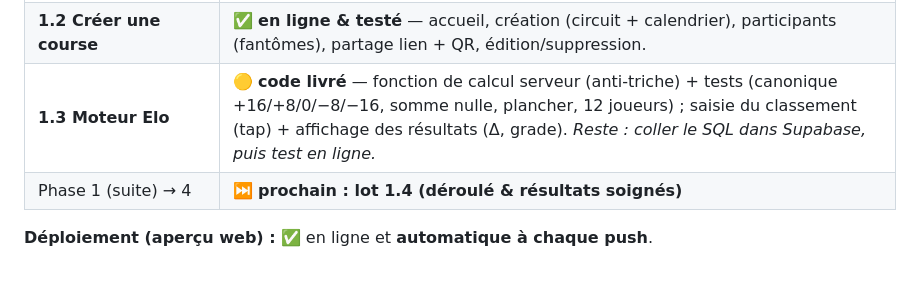
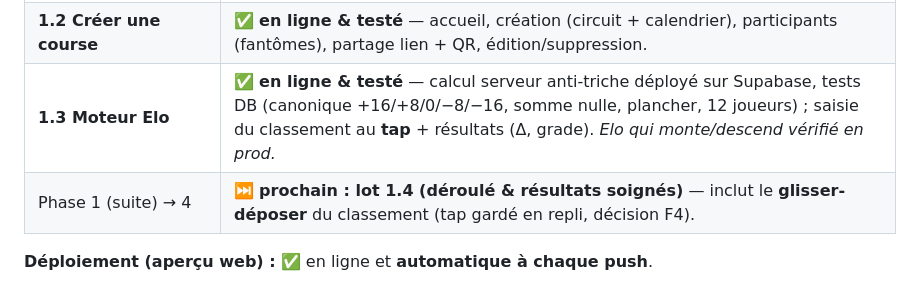
Before and after one commit to ppcrepin/kartme, a Markdown page: docs/roadmap.md, the part around the change. Rendered like a GitHub page.

Commit message:
Mark lot 1.3 (Elo engine) live & tested; note drag-drop entry for lot 1.4
Co-Authored-By: Claude Opus 4.8 <noreply@anthropic.com>
Claude-Session: https://claude.ai/code/session_016NVAqxyhNZQzz2K6m4KC43

```diff
--- a/docs/roadmap.md
+++ b/docs/roadmap.md
@@ -22,8 +22,8 @@
 | **0.3 Données & sécurité** | ✅ **livré** — 7 tables cœur, RLS anti-triche, seed circuits FR, tests RLS verts. Base Supabase cloud **déployée** ✅ |
 | **1.1 Authentification** | ✅ **en ligne & fonctionnel** — email **et Google** testés en prod (OAuth configuré : Google Cloud + Supabase), pseudo + profil + déconnexion. *Apple plus tard (compte dev à 99 $/an).* |
 | **1.2 Créer une course** | ✅ **en ligne & testé** — accueil, création (circuit + calendrier), participants (fantômes), partage lien + QR, édition/suppression. |
-| **1.3 Moteur Elo** | 🟡 **code livré** — fonction de calcul serveur (anti-triche) + tests (canonique +16/+8/0/−8/−16, somme nulle, plancher, 12 joueurs) ; saisie du classement (tap) + affichage des résultats (Δ, grade). *Reste : coller le SQL dans Supabase, puis test en ligne.* |
-| Phase 1 (suite) → 4 | ⏭️ **prochain : lot 1.4 (déroulé & résultats soignés)** |
+| **1.3 Moteur Elo** | ✅ **en ligne & testé** — calcul serveur anti-triche déployé sur Supabase, tests DB (canonique +16/+8/0/−8/−16, somme nulle, plancher, 12 joueurs) ; saisie du classement au **tap** + résultats (Δ, grade). *Elo qui monte/descend vérifié en prod.* |
+| Phase 1 (suite) → 4 | ⏭️ **prochain : lot 1.4 (déroulé & résultats soignés)** — inclut le **glisser-déposer** du classement (tap gardé en repli, décision F4). |
 
 **Déploiement (aperçu web) :** ✅ en ligne et **automatique à chaque push**.
 - **URL publique : https://ppcrepin.github.io/kartme/** (GitHub Pages)
```
